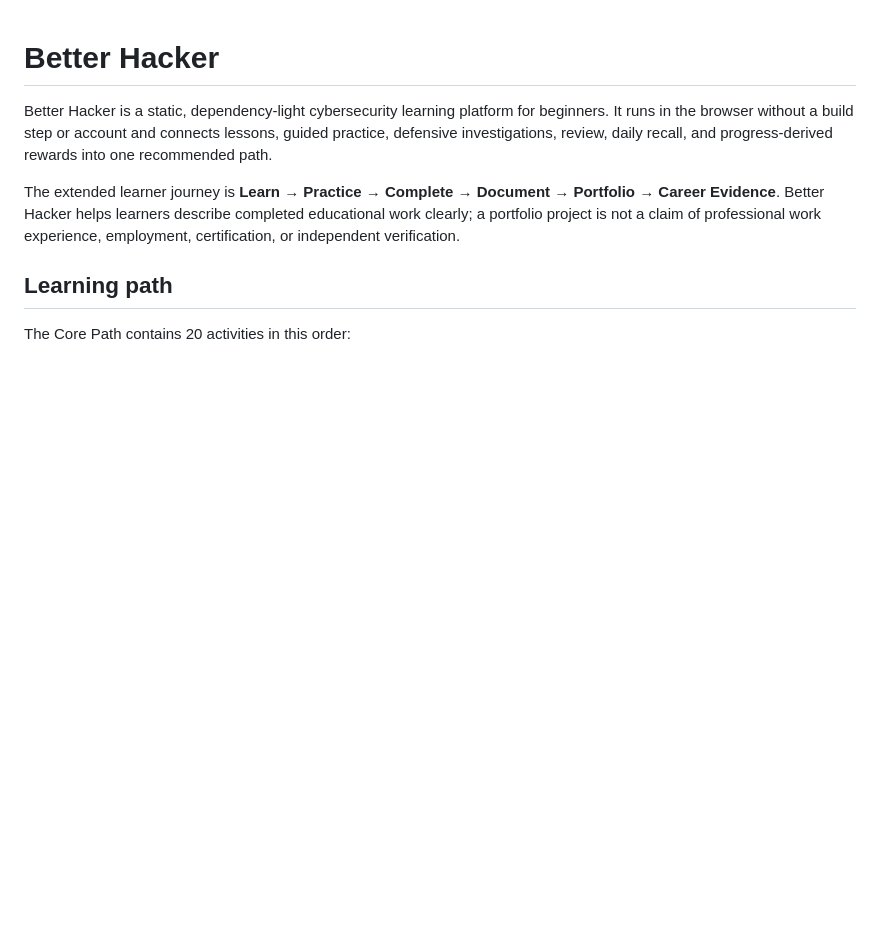
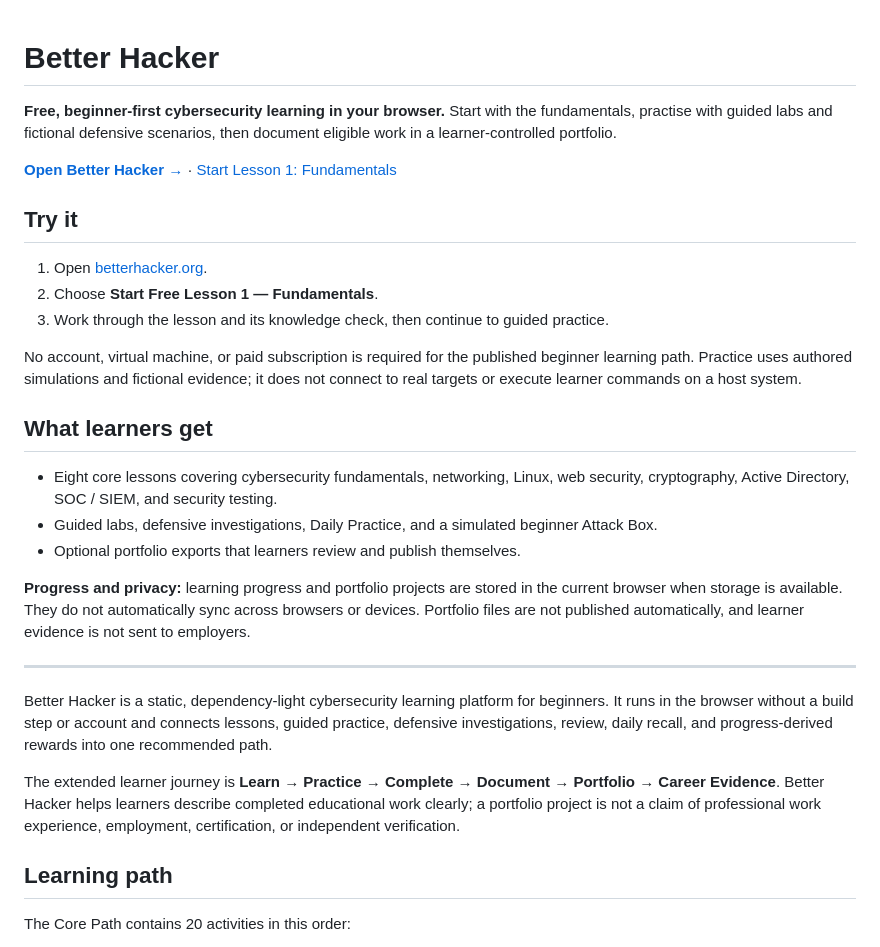
Before and after one commit to leonapacanis725-web/Better-Hacker, a Markdown page: README.md, the part around the change. Rendered like a GitHub page; blank space fills up the shorter version.

Commit message:
Clarify learner value and add a quick-start path

```diff
--- a/README.md
+++ b/README.md
@@ -1,4 +1,27 @@
 # Better Hacker
+
+**Free, beginner-first cybersecurity learning in your browser.** Start with the fundamentals, practise with guided labs and fictional defensive scenarios, then document eligible work in a learner-controlled portfolio.
+
+[**Open Better Hacker →**](https://betterhacker.org/) · [Start Lesson 1: Fundamentals](https://betterhacker.org/#fundamentals-lesson)
+
+## Try it
+
+1. Open [betterhacker.org](https://betterhacker.org/).
+2. Choose **Start Free Lesson 1 — Fundamentals**.
+3. Work through the lesson and its knowledge check, then continue to guided practice.
+
+No account, virtual machine, or paid subscription is required for the published beginner learning path. Practice uses authored simulations and fictional evidence; it does not connect to real targets or execute learner commands on a host system.
+
+## What learners get
+
+- Eight core lessons covering cybersecurity fundamentals, networking, Linux, web security, cryptography, Active Directory, SOC / SIEM, and security testing.
+- Guided labs, defensive investigations, Daily Practice, and a simulated beginner Attack Box.
+- Optional portfolio exports that learners review and publish themselves.
+
+**Progress and privacy:** learning progress and portfolio projects are stored in the current browser when storage is available. They do not automatically sync across browsers or devices. Portfolio files are not published automatically, and learner evidence is not sent to employers.
+
+---
+
 
 Better Hacker is a static, dependency-light cybersecurity learning platform for beginners. It runs in the browser without a build step or account and connects lessons, guided practice, defensive investigations, review, daily recall, and progress-derived rewards into one recommended path.
 
```
